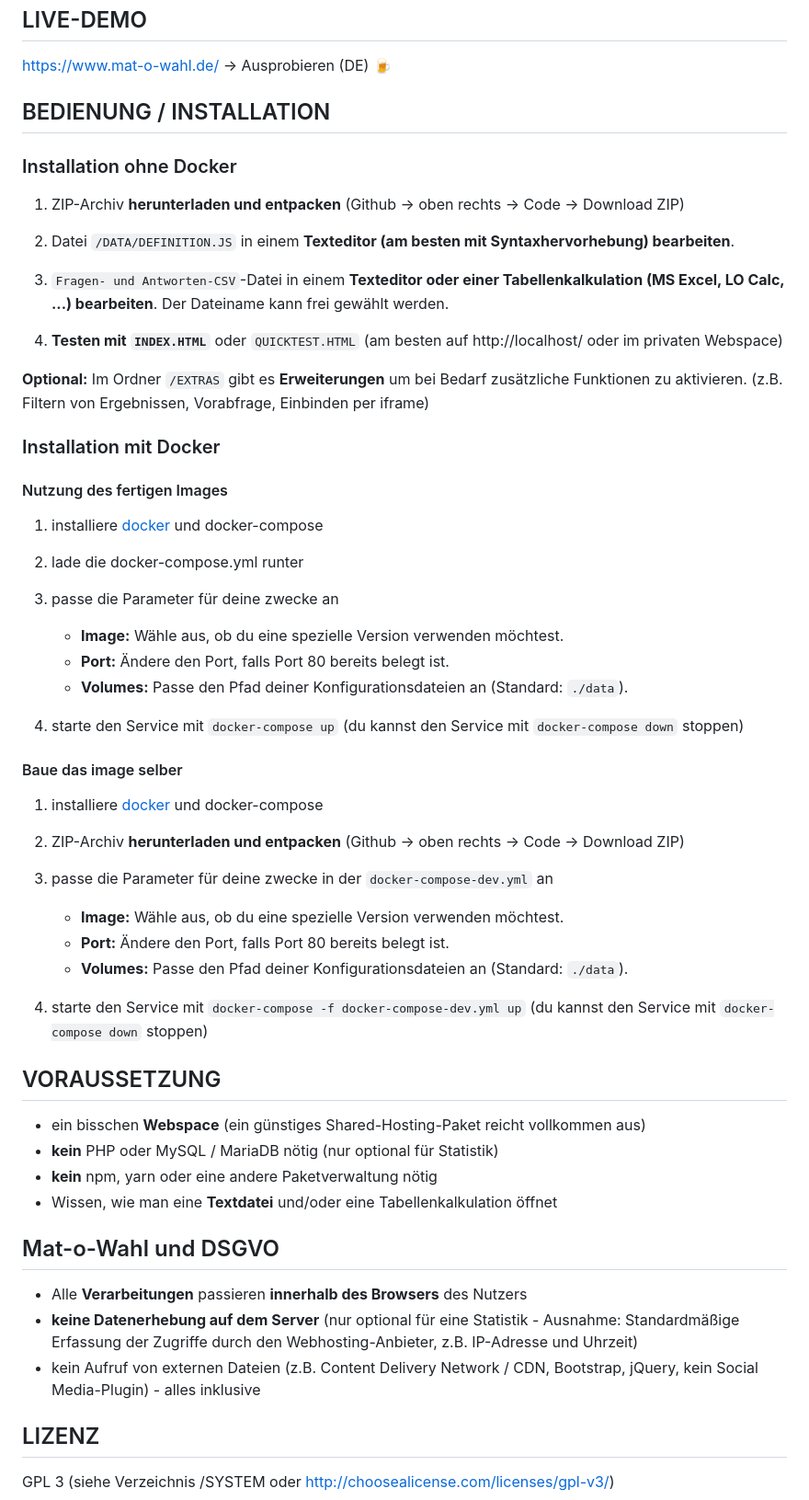
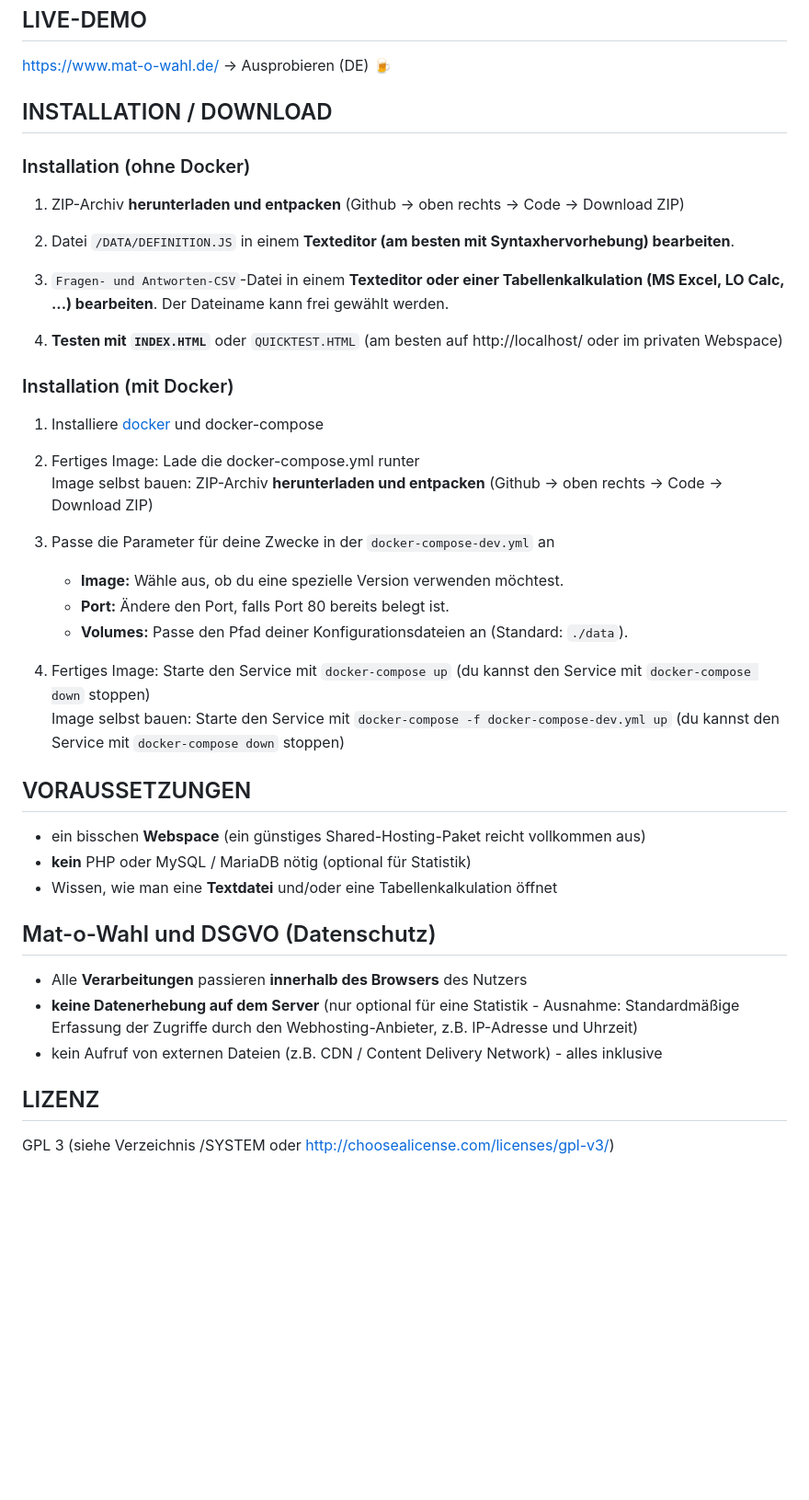
Before and after one commit to msteudtn/Mat-O-Wahl, a Markdown page: readme.md, the part around one of its changes. Shown at 92% size. GitHub-like rendering; blank space fills up the shorter version.

```diff
--- a/readme.md
+++ b/readme.md
@@ -6,9 +50,9 @@
 
 https://www.mat-o-wahl.de/ -> Ausprobieren (DE) :beer:
 
-## BEDIENUNG / INSTALLATION
+## INSTALLATION / DOWNLOAD
 
-### Installation ohne Docker
+### Installation (ohne Docker)
 1. ZIP-Archiv **herunterladen und entpacken**
    (Github -> oben rechts -> Code -> Download ZIP)
 
@@ -19,48 +63,32 @@ https://www.mat-o-wahl.de/ -> Ausprobieren (DE) :beer:
 4. **Testen mit `INDEX.HTML`** oder `QUICKTEST.HTML`
    (am besten auf http://localhost/ oder im privaten Webspace)
 
-**Optional:** Im Ordner `/EXTRAS` gibt es **Erweiterungen** um bei Bedarf zusätzliche Funktionen zu aktivieren. (z.B. Filtern von Ergebnissen, Vorabfrage, Einbinden per iframe)
+### Installation (mit Docker)
 
-### Installation mit Docker
-#### Nutzung des fertigen Images
+1. Installiere [docker](https://docs.docker.com/engine/install/) und docker-compose
 
-1. installiere [docker](https://docs.docker.com/engine/install/) und docker-compose
+2. Fertiges Image: Lade die docker-compose.yml runter
+   Image selbst bauen: ZIP-Archiv **herunterladen und entpacken** (Github -> oben rechts -> Code -> Download ZIP)
 
-2. lade die docker-compose.yml runter
-
-3. passe die Parameter für deine zwecke an
+3. Passe die Parameter für deine Zwecke in der `docker-compose-dev.yml` an
    - **Image:** Wähle aus, ob du eine spezielle Version verwenden möchtest.
    - **Port:** Ändere den Port, falls Port 80 bereits belegt ist.
    - **Volumes:** Passe den Pfad deiner Konfigurationsdateien an (Standard: `./data`).
 
-4. starte den Service mit `docker-compose up` (du kannst den Service mit `docker-compose down` stoppen)
+4.  Fertiges Image: Starte den Service mit `docker-compose up` (du kannst den Service mit `docker-compose down` stoppen)
+    Image selbst bauen: Starte den Service mit `docker-compose -f docker-compose-dev.yml up` (du kannst den Service mit `docker-compose down` stoppen)
 
-#### Baue das image selber
-
-1. installiere [docker](https://docs.docker.com/engine/install/) und docker-compose
-
-2. ZIP-Archiv **herunterladen und entpacken**
-   (Github -> oben rechts -> Code -> Download ZIP)
-
-3. passe die Parameter für deine zwecke in der `docker-compose-dev.yml` an
-   - **Image:** Wähle aus, ob du eine spezielle Version verwenden möchtest.
-   - **Port:** Ändere den Port, falls Port 80 bereits belegt ist.
-   - **Volumes:** Passe den Pfad deiner Konfigurationsdateien an (Standard: `./data`).
-
-4. starte den Service mit `docker-compose -f docker-compose-dev.yml up` (du kannst den Service mit `docker-compose down` stoppen)
-
-## VORAUSSETZUNG
+## VORAUSSETZUNGEN
 
 - ein bisschen **Webspace** (ein günstiges Shared-Hosting-Paket reicht vollkommen aus)
-- **kein** PHP oder MySQL / MariaDB nötig (nur optional für Statistik)
-- **kein** npm, yarn oder eine andere Paketverwaltung nötig
+- **kein** PHP oder MySQL / MariaDB nötig (optional für Statistik)
 - Wissen, wie man eine **Textdatei** und/oder eine Tabellenkalkulation öffnet
 
-## Mat-o-Wahl und DSGVO
+## Mat-o-Wahl und DSGVO (Datenschutz)
 
 - Alle **Verarbeitungen** passieren **innerhalb des Browsers** des Nutzers
 - **keine Datenerhebung auf dem Server** (nur optional für eine Statistik - Ausnahme: Standardmäßige Erfassung der Zugriffe durch den Webhosting-Anbieter, z.B. IP-Adresse und Uhrzeit)
-- kein Aufruf von externen Dateien (z.B. Content Delivery Network / CDN, Bootstrap, jQuery, kein Social Media-Plugin) - alles inklusive
+- kein Aufruf von externen Dateien (z.B. CDN / Content Delivery Network) - alles inklusive
 
 ## LIZENZ
 
```
Also changed, not shown: other parts of readme.md (+46 -86 lines).
